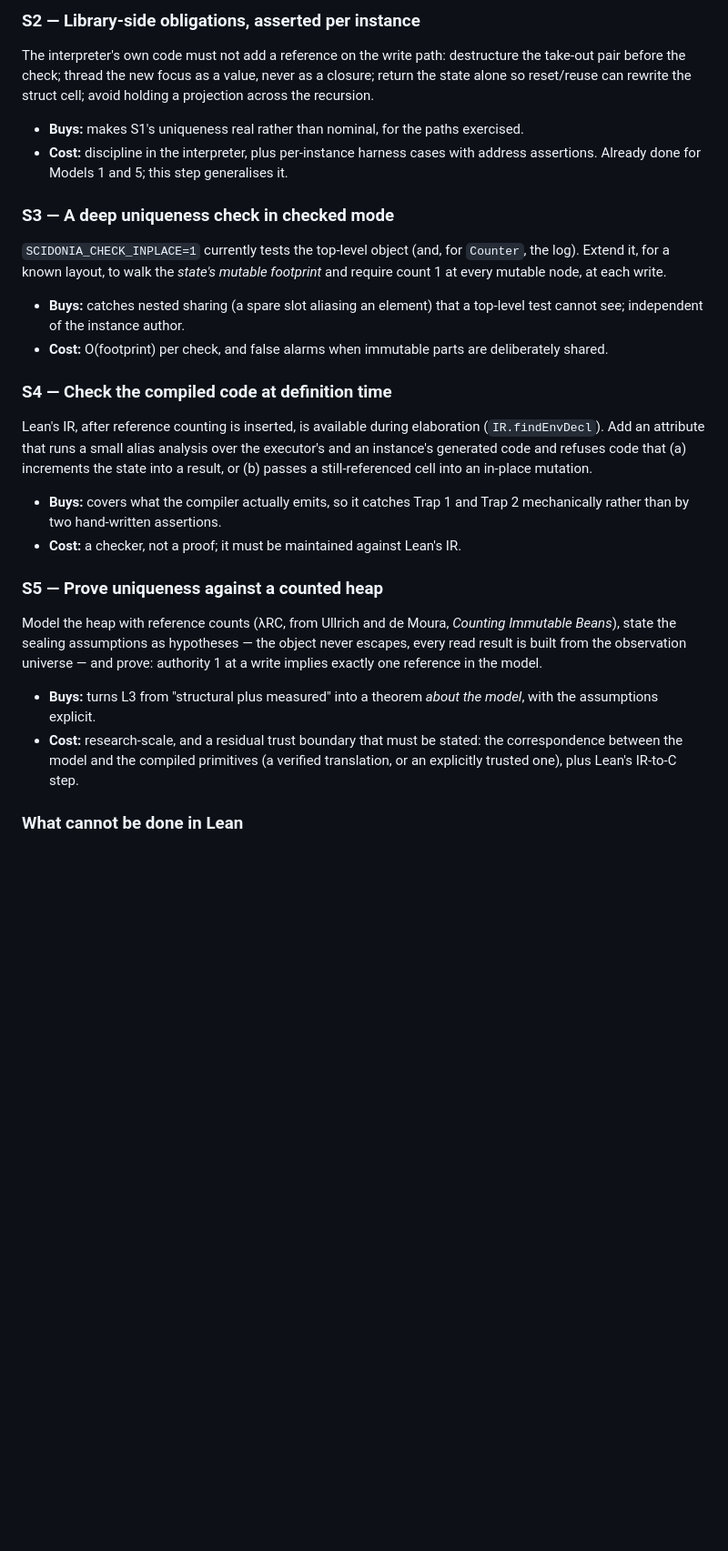
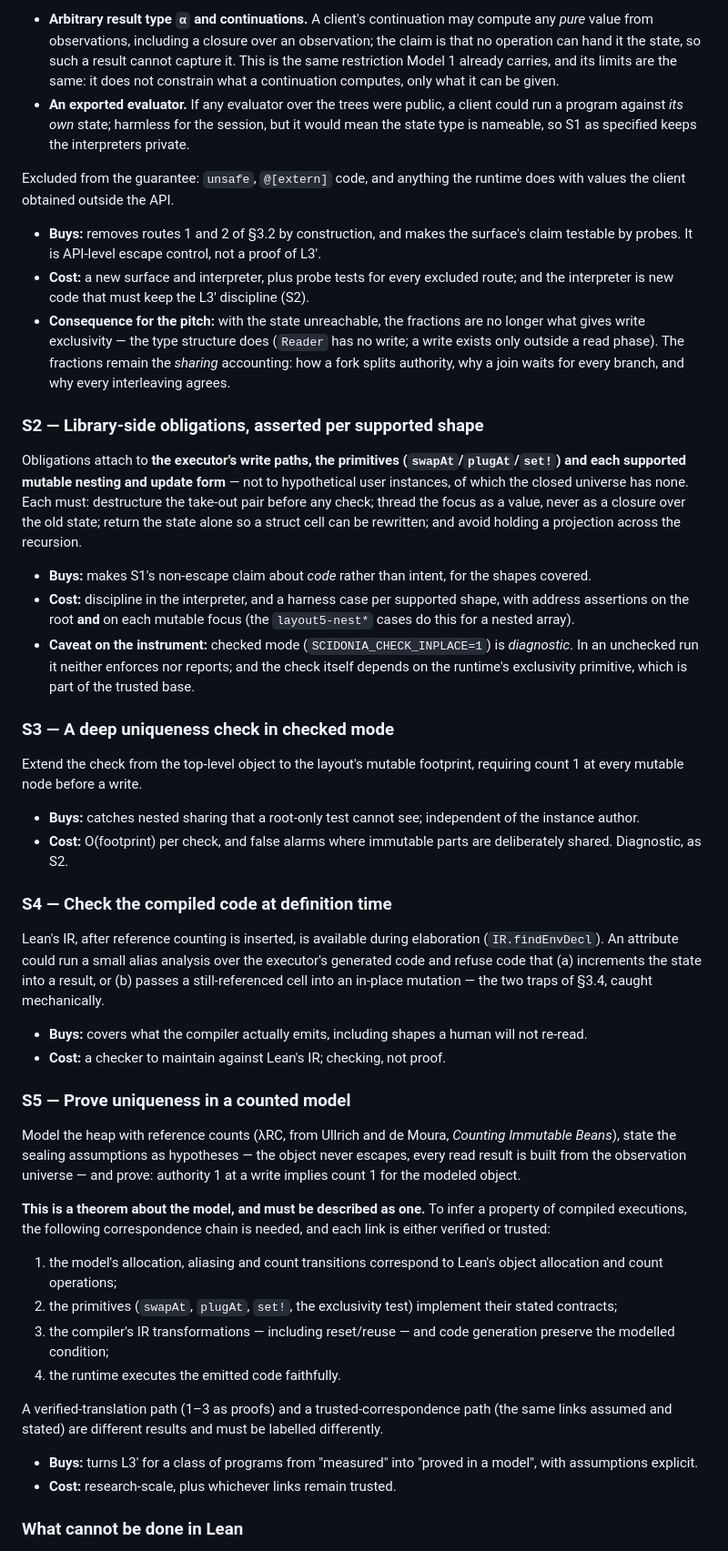
Before and after one commit to scidonia/lean-examples, a Markdown page: FracPerm_Linearity_Proposal.md, the part around one of its changes. Shown at 91% size. Rendered like a GitHub page; blank space fills up the shorter version.

```diff
--- a/FracPerm_Linearity_Proposal.md
+++ b/FracPerm_Linearity_Proposal.md
@@ -90,31 +91,50 @@ Private trees, private interpreter, `runFresh` the only runner — Model 1's sea
 
-### S2 — Library-side obligations, asserted per instance
+- **Arbitrary result type `α` and continuations.** A client's continuation may compute any *pure* value from observations, including a closure over an observation; the claim is that no operation can hand it the state, so such a result cannot capture it. This is the same restriction Model 1 already carries, and its limits are the same: it does not constrain what a continuation computes, only what it can be given.
+- **An exported evaluator.** If any evaluator over the trees were public, a client could run a program against *its own* state; harmless for the session, but it would mean the state type is nameable, so S1 as specified keeps the interpreters private.
 
-The interpreter's own code must not add a reference on the write path: destructure the take-out pair before the check; thread the new focus as a value, never as a closure; return the state alone so reset/reuse can rewrite the struct cell; avoid holding a projection across the recursion.
+Excluded from the guarantee: `unsafe`, `@[extern]` code, and anything the runtime does with values the client obtained outside the API.
 
-- **Buys:** makes S1's uniqueness real rather than nominal, for the paths exercised.
-- **Cost:** discipline in the interpreter, plus per-instance harness cases with address assertions. Already done for Models 1 and 5; this step generalises it.
+- **Buys:** removes routes 1 and 2 of §3.2 by construction, and makes the surface's claim testable by probes. It is API-level escape control, not a proof of L3′.
+- **Cost:** a new surface and interpreter, plus probe tests for every excluded route; and the interpreter is new code that must keep the L3′ discipline (S2).
+- **Consequence for the pitch:** with the state unreachable, the fractions are no longer what gives write exclusivity — the type structure does (`Reader` has no write; a write exists only outside a read phase). The fractions remain the *sharing* accounting: how a fork splits authority, why a join waits for every branch, and why every interleaving agrees.
+
+### S2 — Library-side obligations, asserted per supported shape
+
+Obligations attach to **the executor's write paths, the primitives (`swapAt`/`plugAt`/`set!`) and each supported mutable nesting and update form** — not to hypothetical user instances, of which the closed universe has none. Each must: destructure the take-out pair before any check; thread the focus as a value, never as a closure over the old state; return the state alone so a struct cell can be rewritten; and avoid holding a projection across the recursion.
+
+- **Buys:** makes S1's non-escape claim about *code* rather than intent, for the shapes covered.
+- **Cost:** discipline in the interpreter, and a harness case per supported shape, with address assertions on the root **and** on each mutable focus (the `layout5-nest*` cases do this for a nested array).
+- **Caveat on the instrument:** checked mode (`SCIDONIA_CHECK_INPLACE=1`) is *diagnostic*. In an unchecked run it neither enforces nor reports; and the check itself depends on the runtime's exclusivity primitive, which is part of the trusted base.
 
 ### S3 — A deep uniqueness check in checked mode
 
-`SCIDONIA_CHECK_INPLACE=1` currently tests the top-level object (and, for `Counter`, the log). Extend it, for a known layout, to walk the *state's mutable footprint* and require count 1 at every mutable node, at each write.
+Extend the check from the top-level object to the layout's mutable footprint, requiring count 1 at every mutable node before a write.
 
-- **Buys:** catches nested sharing (a spare slot aliasing an element) that a top-level test cannot see; independent of the instance author.
-- **Cost:** O(footprint) per check, and false alarms when immutable parts are deliberately shared.
+- **Buys:** catches nested sharing that a root-only test cannot see; independent of the instance author.
+- **Cost:** O(footprint) per check, and false alarms where immutable parts are deliberately shared. Diagnostic, as S2.
 
 ### S4 — Check the compiled code at definition time
 
-Lean's IR, after reference counting is inserted, is available during elaboration (`IR.findEnvDecl`). Add an attribute that runs a small alias analysis over the executor's and an instance's generated code and refuses code that (a) increments the state into a result, or (b) passes a still-referenced cell into an in-place mutation.
+Lean's IR, after reference counting is inserted, is available during elaboration (`IR.findEnvDecl`). An attribute could run a small alias analysis over the executor's generated code and refuse code that (a) increments the state into a result, or (b) passes a still-referenced cell into an in-place mutation — the two traps of §3.4, caught mechanically.
 
-- **Buys:** covers what the compiler actually emits, so it catches Trap 1 and Trap 2 mechanically rather than by two hand-written assertions.
-- **Cost:** a checker, not a proof; it must be maintained against Lean's IR.
+- **Buys:** covers what the compiler actually emits, including shapes a human will not re-read.
+- **Cost:** a checker to maintain against Lean's IR; checking, not proof.
 
-### S5 — Prove uniqueness against a counted heap
+### S5 — Prove uniqueness in a counted model
 
-Model the heap with reference counts (λRC, from Ullrich and de Moura, *Counting Immutable Beans*), state the sealing assumptions as hypotheses — the object never escapes, every read result is built from the observation universe — and prove: authority 1 at a write implies exactly one reference in the model.
+Model the heap with reference counts (λRC, from Ullrich and de Moura, *Counting Immutable Beans*), state the sealing assumptions as hypotheses — the object never escapes, every read result is built from the observation universe — and prove: authority 1 at a write implies count 1 for the modeled object.
 
-- **Buys:** turns L3 from "structural plus measured" into a theorem *about the model*, with the assumptions explicit.
-- **Cost:** research-scale, and a residual trust boundary that must be stated: the correspondence between the model and the compiled primitives (a verified translation, or an explicitly trusted one), plus Lean's IR-to-C step.
+**This is a theorem about the model, and must be described as one.** To infer a property of compiled executions, the following correspondence chain is needed, and each link is either verified or trusted:
+
+1. the model's allocation, aliasing and count transitions correspond to Lean's object allocation and count operations;
+2. the primitives (`swapAt`, `plugAt`, `set!`, the exclusivity test) implement their stated contracts;
+3. the compiler's IR transformations — including reset/reuse — and code generation preserve the modelled condition;
+4. the runtime executes the emitted code faithfully.
+
+A verified-translation path (1–3 as proofs) and a trusted-correspondence path (the same links assumed and stated) are different results and must be labelled differently.
+
+- **Buys:** turns L3′ for a class of programs from "measured" into "proved in a model", with assumptions explicit.
+- **Cost:** research-scale, plus whichever links remain trusted.
 
 ### What cannot be done in Lean
 
```
Also changed, not shown: other parts of FracPerm_Linearity_Proposal.md (+80 -65 lines).
